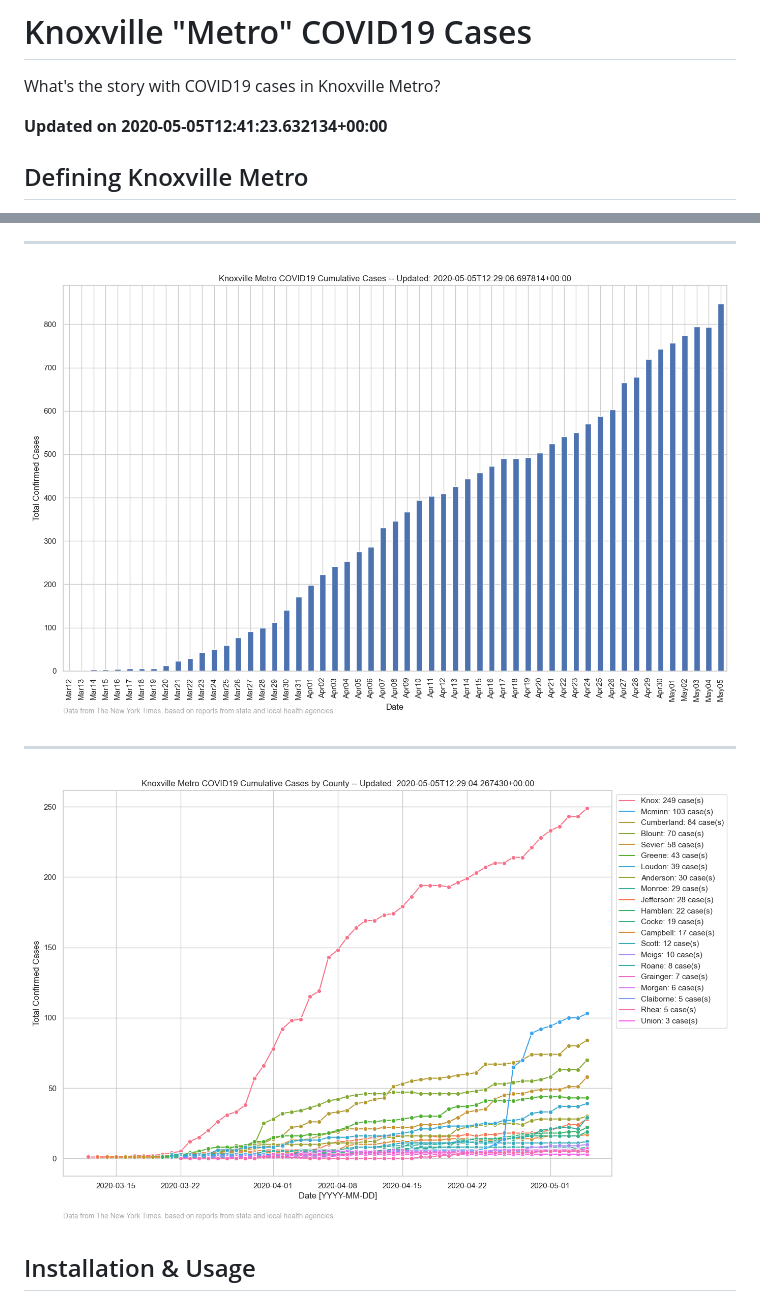
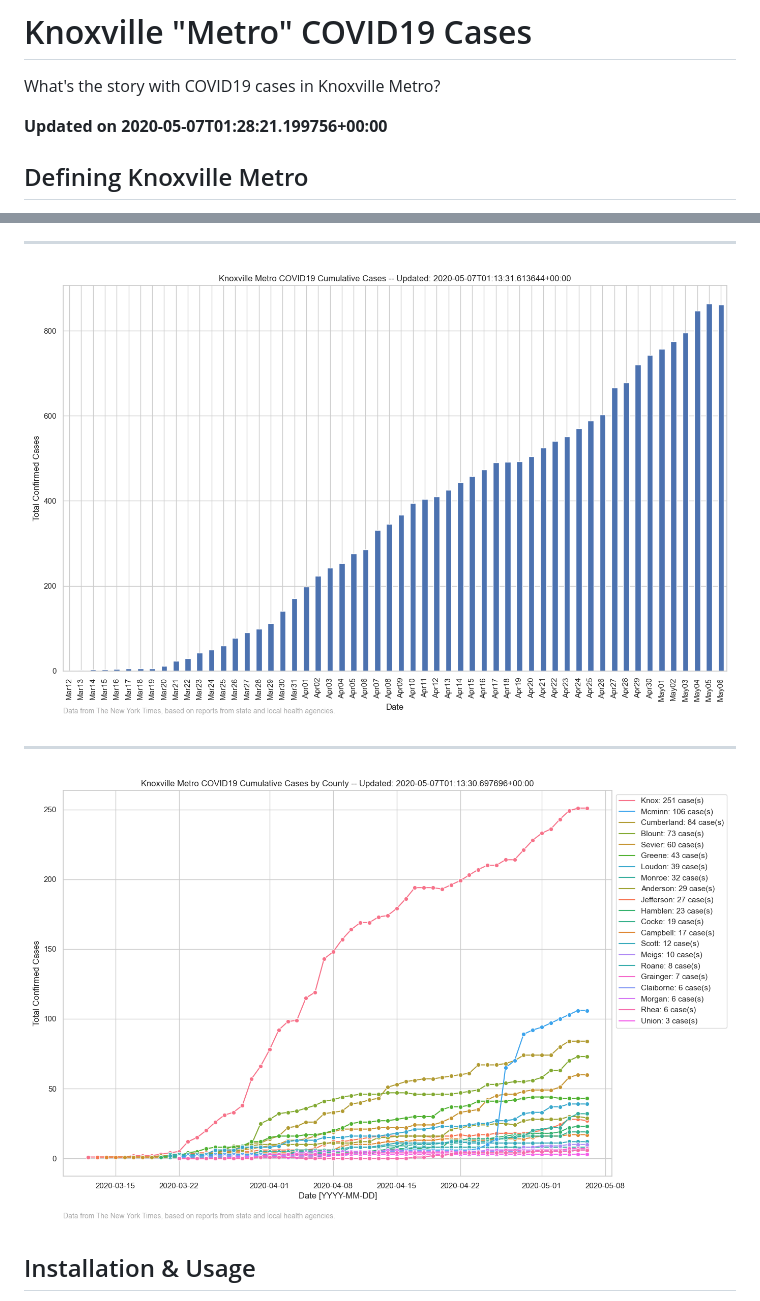
Before and after one commit to kcavagnolo/knx-covid, a Markdown page: README.md, 2 parts joined by grey strips. Drawn GitHub-style; pictures changed too: imgs/metro-cases-all.png, imgs/metro-cases-county.png.

```diff
--- a/README.md
+++ b/README.md
@@ -2,7 +2,7 @@
 
 What's the story with COVID19 cases in Knoxville Metro?
 
-**Updated on 2020-05-05T12:41:23.632134+00:00**
+**Updated on 2020-05-07T01:28:21.199756+00:00**
 
 ## Defining Knoxville Metro
 
```
Also changed, not shown: imgs/metro-cases-all-daily-forecasted.png, imgs/metro-cases-all-fit-best.png, imgs/metro-cases-all-fit-worst.png, 1 other file.
